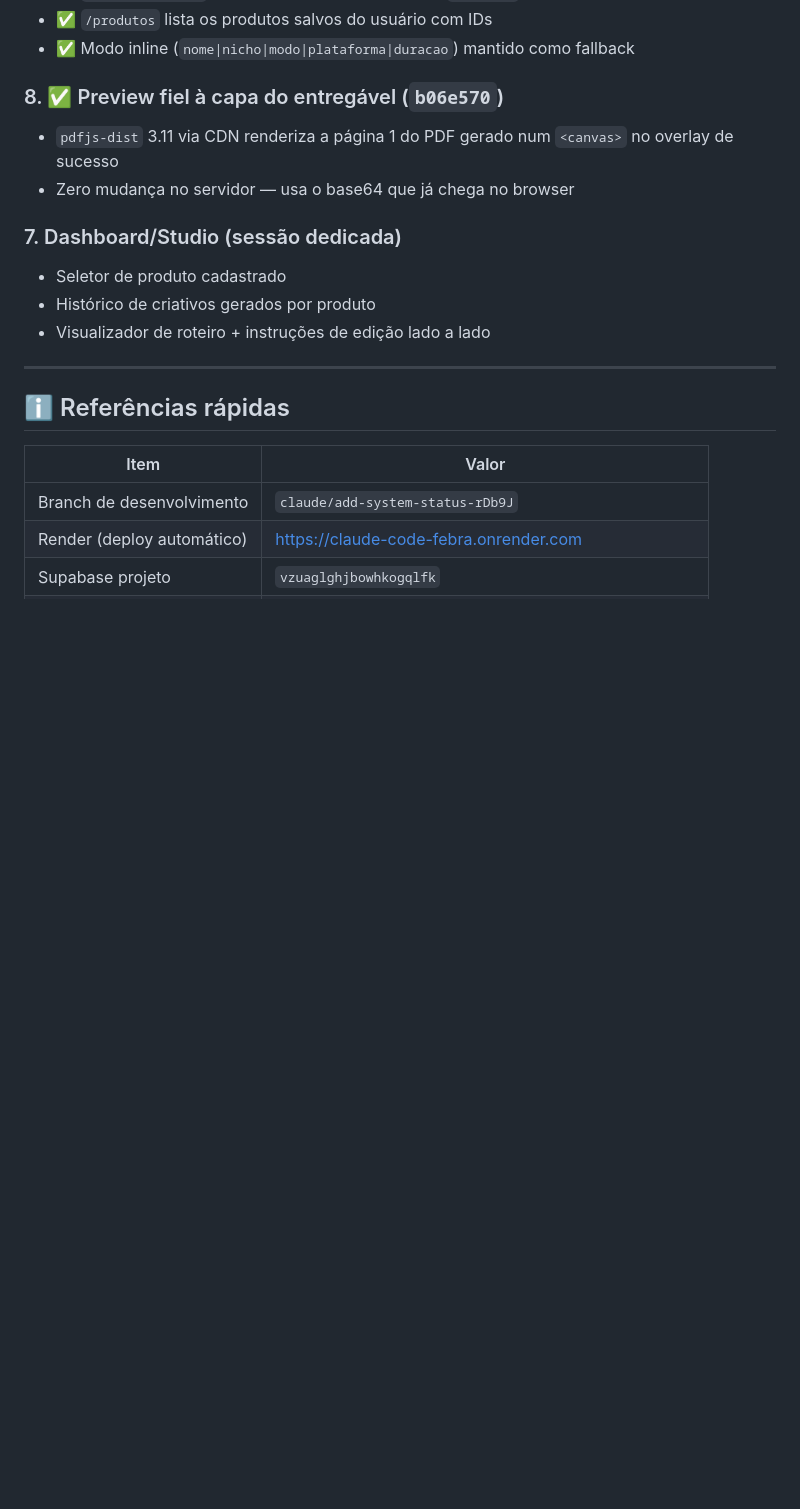
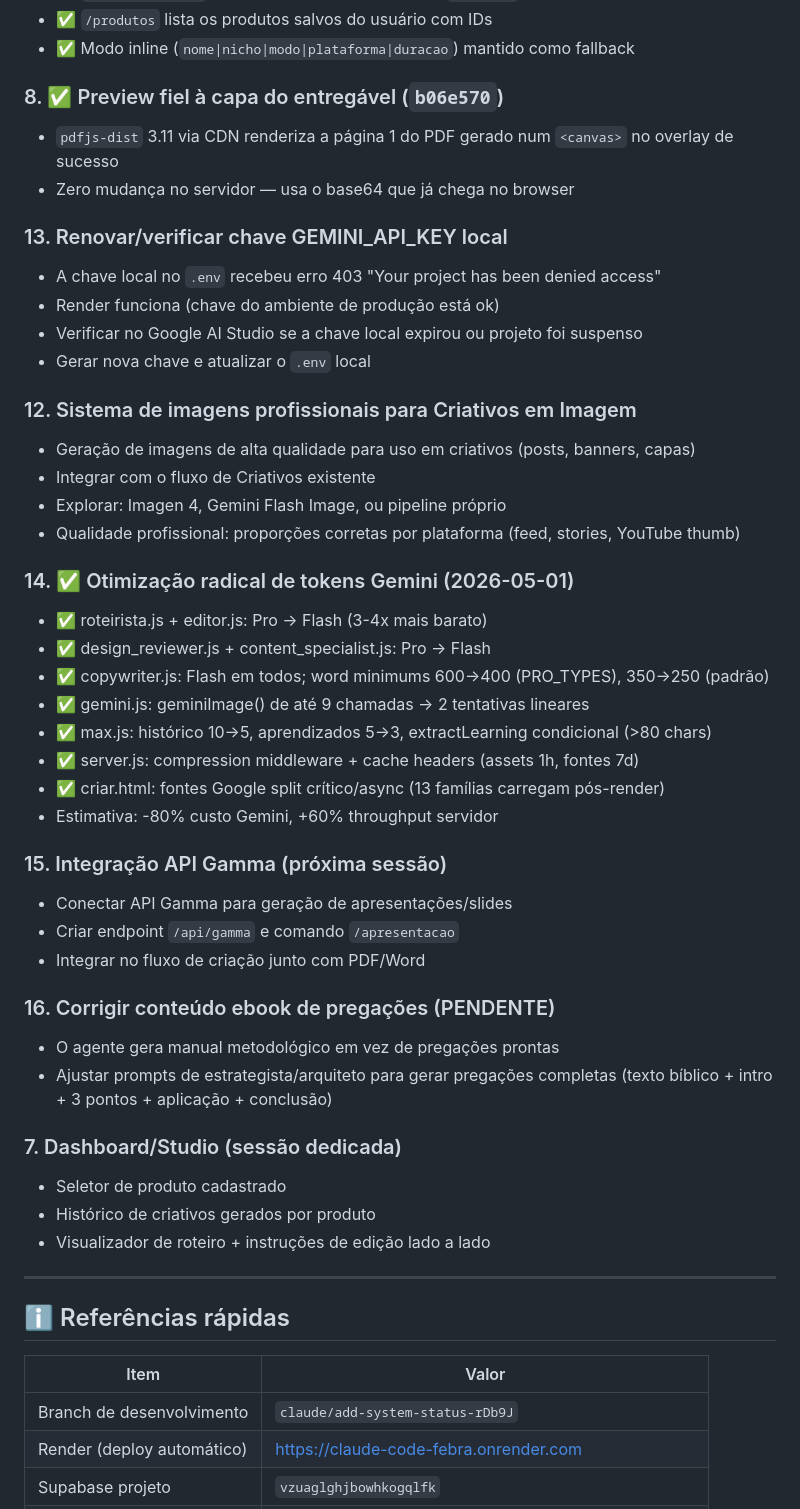
Before and after one commit to mastertop3116-sudo/Claude-Code-Febra, a Markdown page: PENDENCIAS.md, the part around the change. GitHub-like rendering; blank space fills up the shorter version.

Commit message:
docs: atualizar PENDENCIAS com item 14 (otimização tokens) e itens 15-16
Co-Authored-By: Claude Sonnet 4.6 <noreply@anthropic.com>

```diff
--- a/PENDENCIAS.md
+++ b/PENDENCIAS.md
@@ -76,6 +76,38 @@ Implementado nos commits do Carlinhos (`6e039d8`, `a03f38b`):
 - `pdfjs-dist` 3.11 via CDN renderiza a página 1 do PDF gerado num `<canvas>` no overlay de sucesso
 - Zero mudança no servidor — usa o base64 que já chega no browser
 
+### 13. Renovar/verificar chave GEMINI_API_KEY local
+- A chave local no `.env` recebeu erro 403 "Your project has been denied access"
+- Render funciona (chave do ambiente de produção está ok)
+- Verificar no Google AI Studio se a chave local expirou ou projeto foi suspenso
+- Gerar nova chave e atualizar o `.env` local
+
+### 12. Sistema de imagens profissionais para Criativos em Imagem
+- Geração de imagens de alta qualidade para uso em criativos (posts, banners, capas)
+- Integrar com o fluxo de Criativos existente
+- Explorar: Imagen 4, Gemini Flash Image, ou pipeline próprio
+- Qualidade profissional: proporções corretas por plataforma (feed, stories, YouTube thumb)
+
+### 14. ✅ Otimização radical de tokens Gemini (2026-05-01)
+- ✅ roteirista.js + editor.js: Pro → Flash (3-4x mais barato)
+- ✅ design_reviewer.js + content_specialist.js: Pro → Flash
+- ✅ copywriter.js: Flash em todos; word minimums 600→400 (PRO_TYPES), 350→250 (padrão)
+- ✅ gemini.js: geminiImage() de até 9 chamadas → 2 tentativas lineares
+- ✅ max.js: histórico 10→5, aprendizados 5→3, extractLearning condicional (>80 chars)
+- ✅ server.js: compression middleware + cache headers (assets 1h, fontes 7d)
+- ✅ criar.html: fontes Google split crítico/async (13 famílias carregam pós-render)
+- Estimativa: -80% custo Gemini, +60% throughput servidor
+
+### 15. Integração API Gamma (próxima sessão)
+- Conectar API Gamma para geração de apresentações/slides
+- Criar endpoint `/api/gamma` e comando `/apresentacao`
+- Integrar no fluxo de criação junto com PDF/Word
+
+### 16. Corrigir conteúdo ebook de pregações (PENDENTE)
+- O agente gera manual metodológico em vez de pregações prontas
+- Ajustar prompts de estrategista/arquiteto para gerar pregações completas
+  (texto bíblico + intro + 3 pontos + aplicação + conclusão)
+
 ### 7. Dashboard/Studio (sessão dedicada)
 - Seletor de produto cadastrado
 - Histórico de criativos gerados por produto
```
